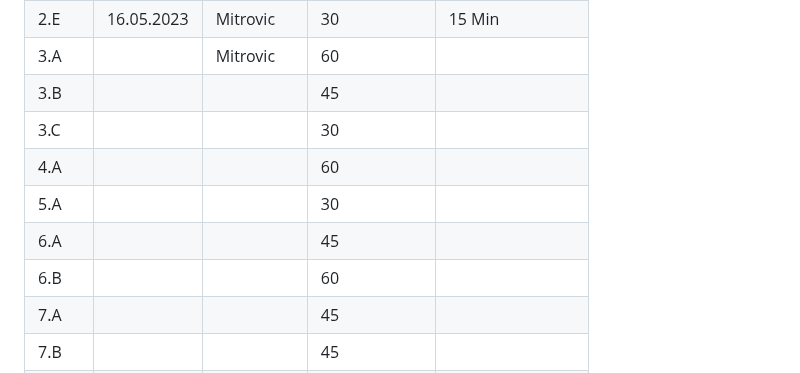
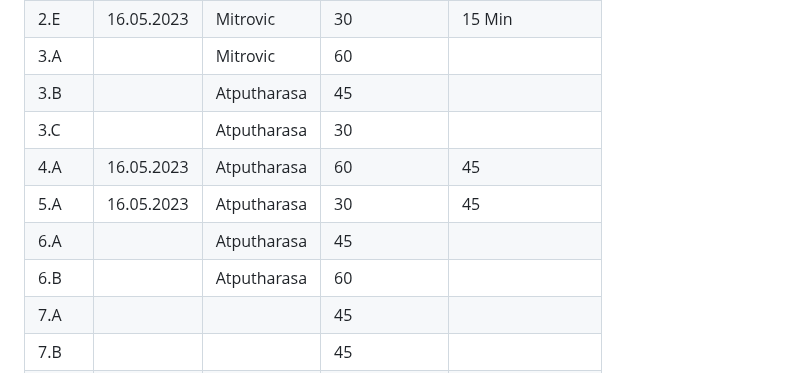
Before and after one commit to marekvonrogall/LA1600, a Markdown page: projektdokumentation.md, the part around the change. GitHub-like rendering.

```diff
--- a/projektdokumentation.md
+++ b/projektdokumentation.md
@@ -125,12 +125,12 @@ Total:
 | 2.D  |       |  Mitrovic   | 60            |                   |
 | 2.E  |  16.05.2023     |  Mitrovic   | 30            |       15 Min            |
 | 3.A  |       |   Mitrovic  | 60            |                   |
-| 3.B  |       |  | 45            |                   |
-| 3.C  |       |  | 30            |                   |
-| 4.A  |       |  | 60            |                   |
-| 5.A  |       |  | 30            |                   |
-| 6.A  |       |  | 45            |                   |
-| 6.B  |       |  | 60            |                   |
+| 3.B  |       | Atputharasa | 45            |                   |
+| 3.C  |       | Atputharasa | 30            |                   |
+| 4.A  |  16.05.2023        | Atputharasa | 60            |  45                 |
+| 5.A  |    16.05.2023      | Atputharasa | 30            |    45               |
+| 6.A  |       |Atputharasa  | 45            |                   |
+| 6.B  |       |Atputharasa  | 60            |                   |
 | 7.A  |       |        | 45            |                   |
 | 7.B  |       |        | 45            |                   |
 | 7.C  |       |        | 60            |                   |
```
